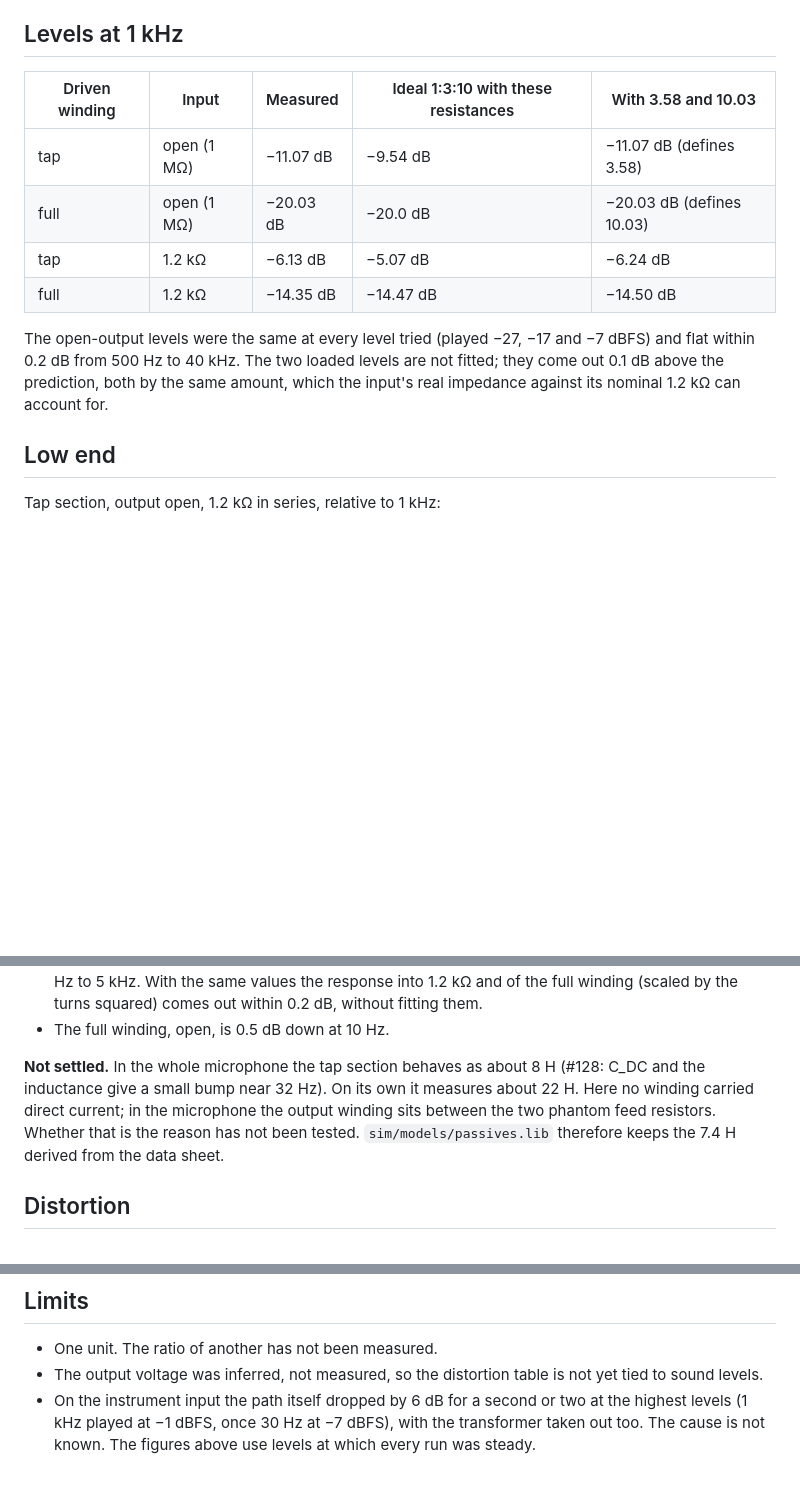
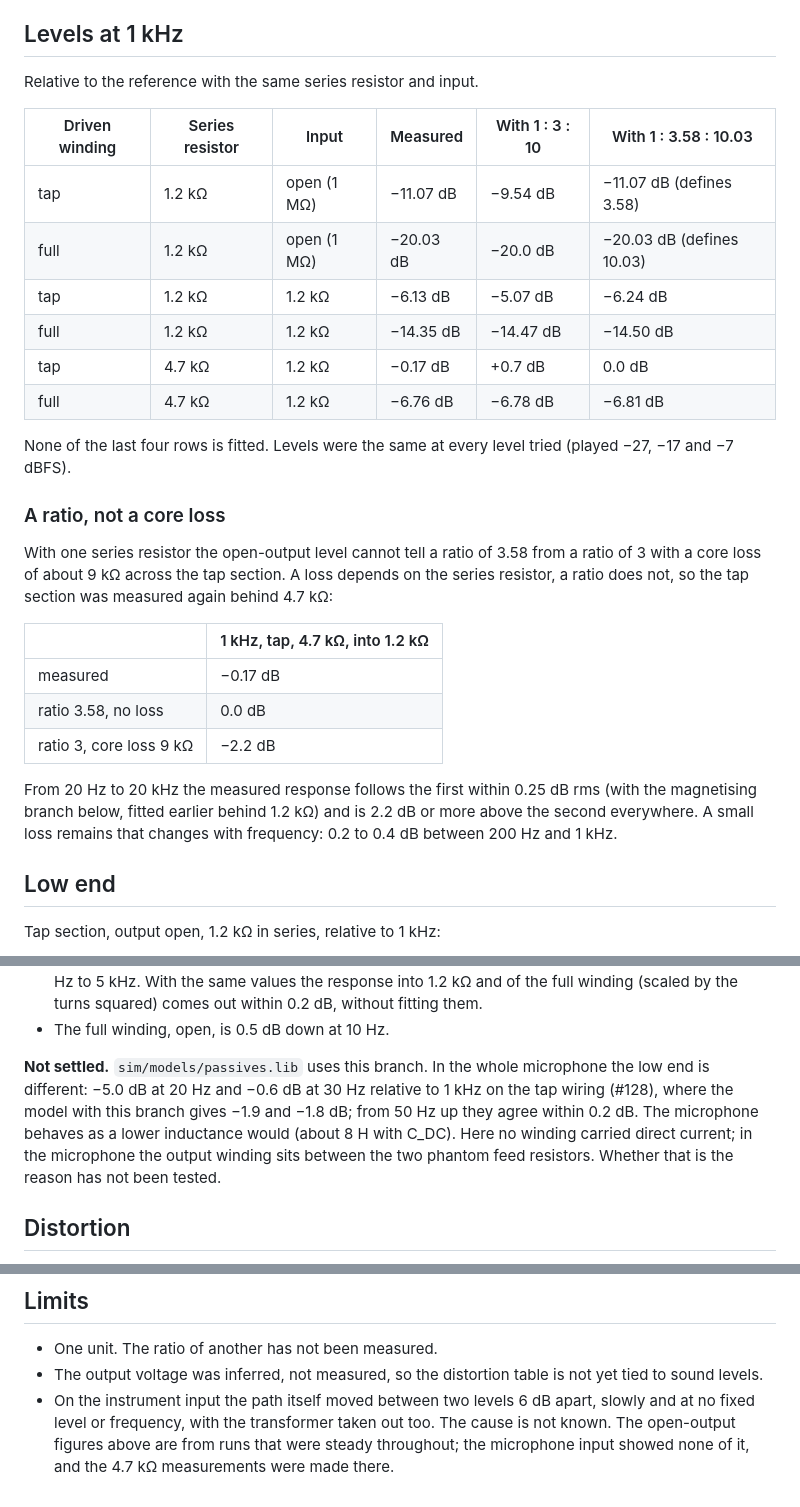
Before and after one commit to koshizuow/open-condenser-mic, a Markdown page: docs/transformer.md, 3 parts joined by grey strips. GitHub-like rendering; blank space fills up the shorter version.

Commit message:
sim, docs: transformer model from the measured part: ratio told from core loss, magnetising branch (#137)
The data sheet gives the turns and a response figure only, so the model now
takes the part's measured values: turns 1 : 3.58 : 10.03, the winding
resistances, and a magnetising branch of 17.9 H in series with 8.5 H || 2.23 kΩ
fitted to the open-output response. No core loss resistor.

A second series resistor (4.7 kΩ) separates the ratio from a core loss: the tap
section reads -0.17 dB re the reference where 3.58 without loss gives 0.0 and a
ratio of 3 with a 9 kΩ loss gives -2.2. The full winding reads -6.76 (-6.78).

The transformer is now an ideal pair of controlled sources with the measured
branch across the tap section. Sensitivity -41.5 dBV/Pa into 600 Ω (unchanged
within 0.2 dB). Below 50 Hz the whole microphone rolls off more than this model
(-5.0 dB at 20 Hz measured, -1.9 modelled); stated in the README and in
docs/transformer.md as open.

Co-Authored-By: Claude Fable 5.2 <noreply@anthropic.com>
Claude-Session: https://claude.ai/code/session_01JJVE6iPs7mqtayJNH2CABt

```diff
--- a/docs/transformer.md
+++ b/docs/transformer.md
@@ -34,16 +36,34 @@ The tap section's ratio explains two things that the model carried as a provisio
 
 ## Levels at 1 kHz
 
-| Driven winding | Input | Measured | Ideal 1:3:10 with these resistances | With 3.58 and 10.03 |
-|---|---|---|---|---|
-| tap | open (1 MΩ) | −11.07 dB | −9.54 dB | −11.07 dB (defines 3.58) |
-| full | open (1 MΩ) | −20.03 dB | −20.0 dB | −20.03 dB (defines 10.03) |
-| tap | 1.2 kΩ | −6.13 dB | −5.07 dB | −6.24 dB |
-| full | 1.2 kΩ | −14.35 dB | −14.47 dB | −14.50 dB |
+Relative to the reference with the same series resistor and input.
 
-The open-output levels were the same at every level tried (played −27, −17 and −7 dBFS) and flat within
-0.2 dB from 500 Hz to 40 kHz. The two loaded levels are not fitted; they come out 0.1 dB above the
-prediction, both by the same amount, which the input's real impedance against its nominal 1.2 kΩ can account for.
+| Driven winding | Series resistor | Input | Measured | With 1 : 3 : 10 | With 1 : 3.58 : 10.03 |
+|---|---|---|---|---|---|
+| tap | 1.2 kΩ | open (1 MΩ) | −11.07 dB | −9.54 dB | −11.07 dB (defines 3.58) |
+| full | 1.2 kΩ | open (1 MΩ) | −20.03 dB | −20.0 dB | −20.03 dB (defines 10.03) |
+| tap | 1.2 kΩ | 1.2 kΩ | −6.13 dB | −5.07 dB | −6.24 dB |
+| full | 1.2 kΩ | 1.2 kΩ | −14.35 dB | −14.47 dB | −14.50 dB |
+| tap | 4.7 kΩ | 1.2 kΩ | −0.17 dB | +0.7 dB | 0.0 dB |
+| full | 4.7 kΩ | 1.2 kΩ | −6.76 dB | −6.78 dB | −6.81 dB |
+
+None of the last four rows is fitted. Levels were the same at every level tried (played −27, −17 and −7 dBFS).
+
+### A ratio, not a core loss
+
+With one series resistor the open-output level cannot tell a ratio of 3.58 from a ratio of 3 with a core
+loss of about 9 kΩ across the tap section. A loss depends on the series resistor, a ratio does not, so the
+tap section was measured again behind 4.7 kΩ:
+
+| | 1 kHz, tap, 4.7 kΩ, into 1.2 kΩ |
+|---|---|
+| measured | −0.17 dB |
+| ratio 3.58, no loss | 0.0 dB |
+| ratio 3, core loss 9 kΩ | −2.2 dB |
+
+From 20 Hz to 20 kHz the measured response follows the first within 0.25 dB rms (with the magnetising
+branch below, fitted earlier behind 1.2 kΩ) and is 2.2 dB or more above the second everywhere. A small loss
+remains that changes with frequency: 0.2 to 0.4 dB between 200 Hz and 1 kHz.
 
 ## Low end
 
@@ -61,11 +81,12 @@ Tap section, output open, 1.2 kΩ in series, relative to 1 kHz:
   squared) comes out within 0.2 dB, without fitting them.
 - The full winding, open, is 0.5 dB down at 10 Hz.
 
-**Not settled.** In the whole microphone the tap section behaves as about 8 H (#128: C_DC and the
-inductance give a small bump near 32 Hz). On its own it measures about 22 H. Here no winding carried
-direct current; in the microphone the output winding sits between the two phantom feed resistors. Whether
-that is the reason has not been tested. `sim/models/passives.lib` therefore keeps the 7.4 H derived from
-the data sheet.
+**Not settled.** `sim/models/passives.lib` uses this branch. In the whole microphone the low end is
+different: −5.0 dB at 20 Hz and −0.6 dB at 30 Hz relative to 1 kHz on the tap wiring (#128), where the
+model with this branch gives −1.9 and −1.8 dB; from 50 Hz up they agree within 0.2 dB. The microphone
+behaves as a lower inductance would (about 8 H with C_DC). Here no winding carried direct current; in the
+microphone the output winding sits between the two phantom feed resistors. Whether that is the reason has
+not been tested.
 
 ## Distortion
 
@@ -89,6 +110,7 @@ The 1.2 kΩ source raises these: in the microphone the op-amp drives the winding
 
 - One unit. The ratio of another has not been measured.
 - The output voltage was inferred, not measured, so the distortion table is not yet tied to sound levels.
-- On the instrument input the path itself dropped by 6 dB for a second or two at the highest levels
-  (1 kHz played at −1 dBFS, once 30 Hz at −7 dBFS), with the transformer taken out too. The cause is not
-  known. The figures above use levels at which every run was steady.
+- On the instrument input the path itself moved between two levels 6 dB apart, slowly and at no fixed
+  level or frequency, with the transformer taken out too. The cause is not known. The open-output figures
+  above are from runs that were steady throughout; the microphone input showed none of it, and the
+  4.7 kΩ measurements were made there.
```
Also changed, not shown: other parts of docs/transformer.md (+2 -0 lines), README.md (+14 -6 lines), docs/measurement.md (+1 -1 lines), img/freq_response.png, 2 other files.
